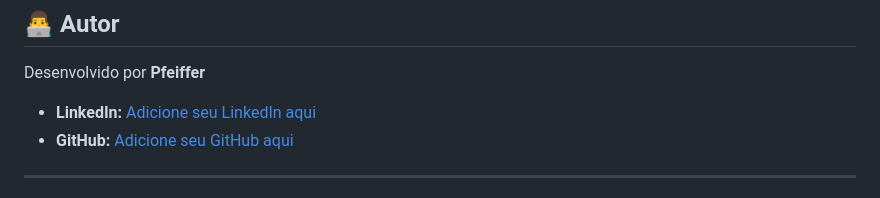
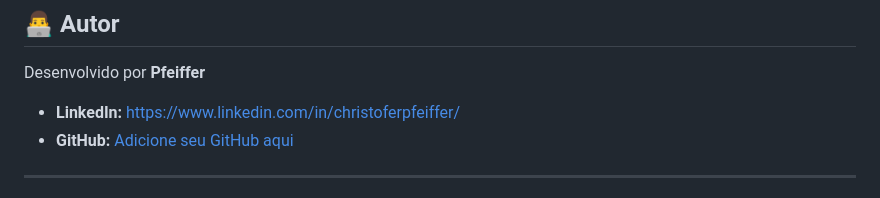
Before and after one commit to Pfeifferr/epi-management-system, a Markdown page: README.md, the part around the change. GitHub-like rendering.

```diff
--- a/README.md
+++ b/README.md
@@ -178,7 +178,7 @@ O sistema possui mapeamento de rotas focado na gestão e emissão de relatórios
 
 Desenvolvido por **Pfeiffer**
 
-* **LinkedIn:** [Adicione seu LinkedIn aqui](https://linkedin.com/in/seu-perfil)
+* **LinkedIn:** https://www.linkedin.com/in/christoferpfeiffer/
 * **GitHub:** [Adicione seu GitHub aqui](https://github.com/seu-usuario)
 
 ---
```
